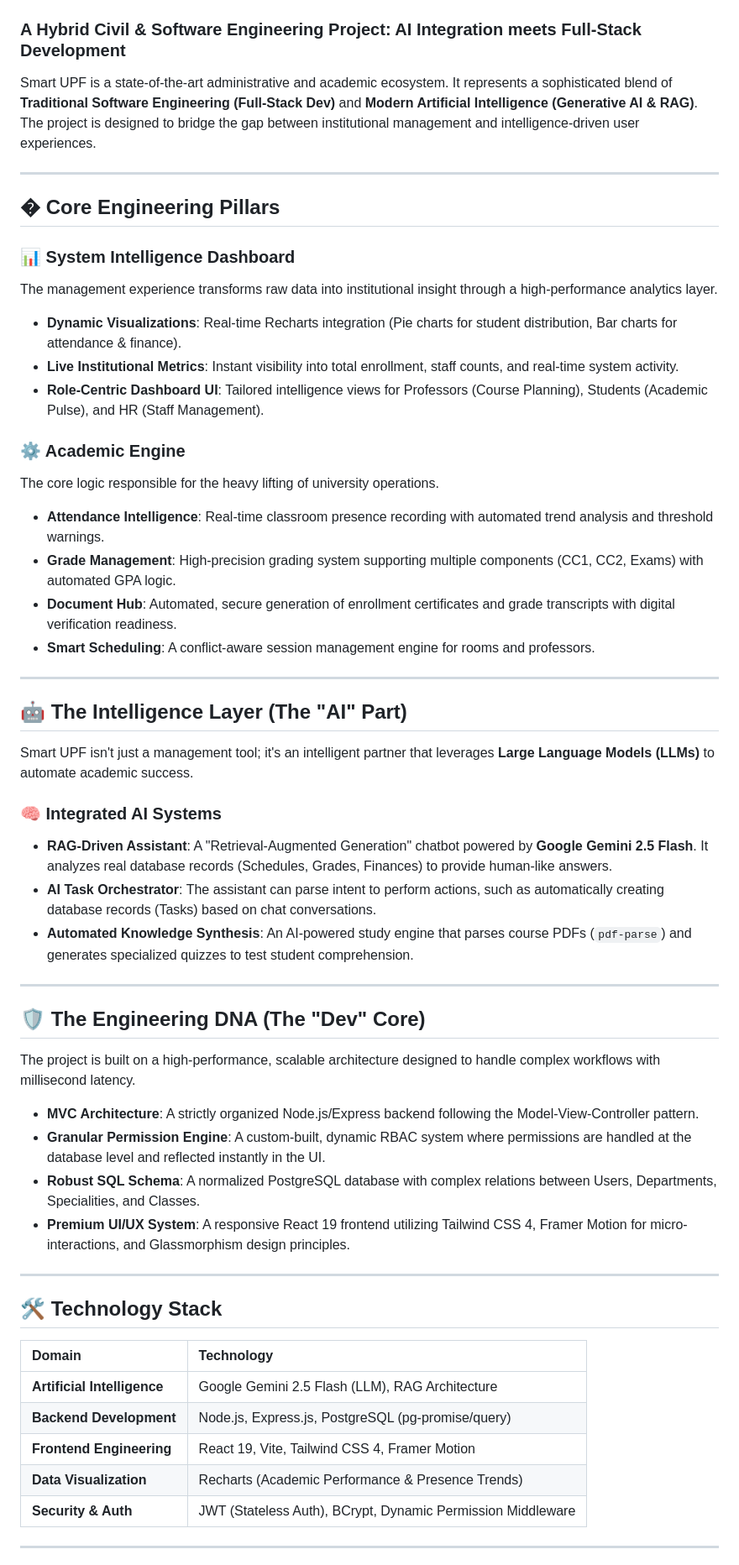
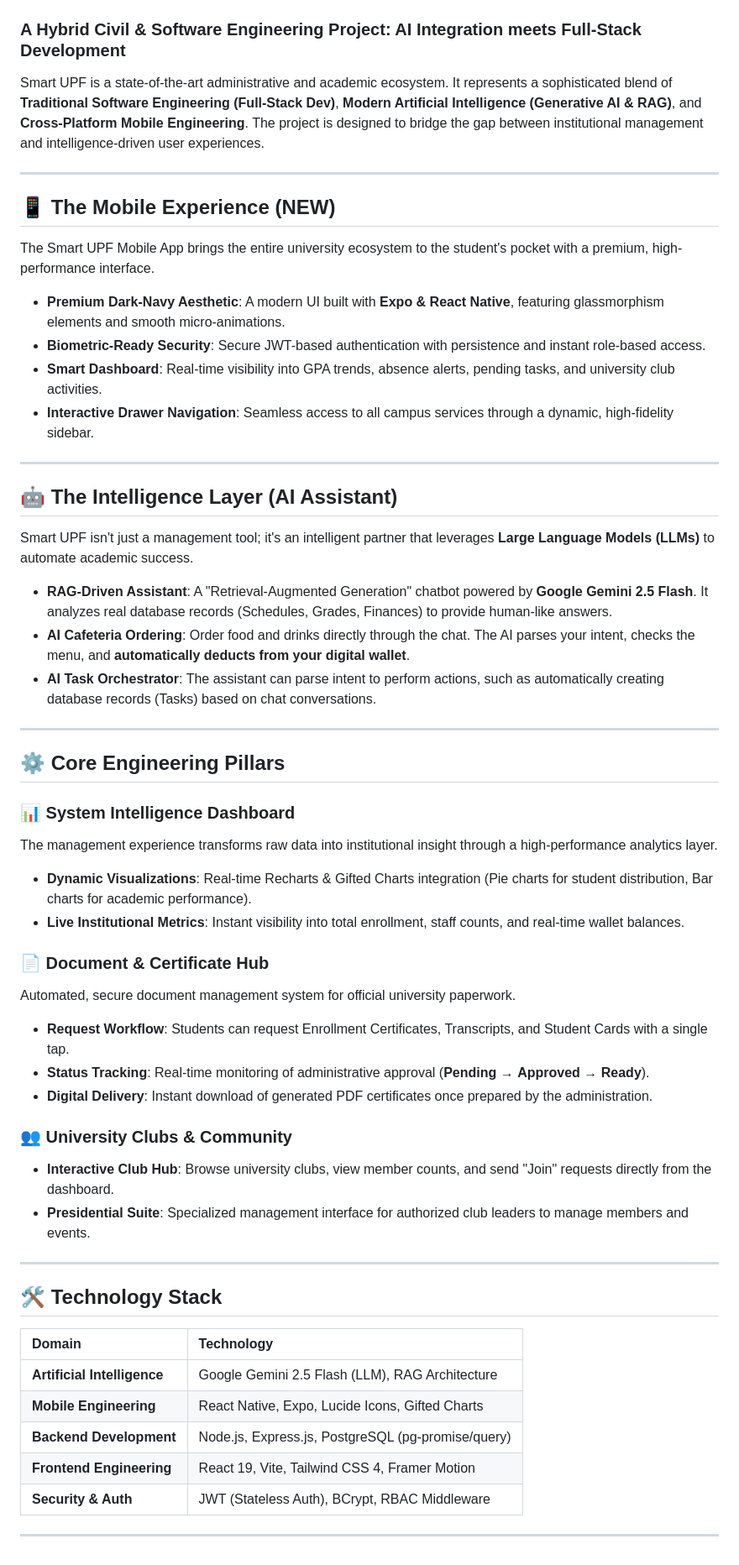
Before and after one commit to zoubaax/university_management, a Markdown page: README.md, the part around one of its changes. Shown at 84% size. Rendered like a GitHub page.

Commit message:
feat: Introduce mobile app details, enhance AI features, and update project architecture and core engineering pillars in the README.

```diff
--- a/README.md
+++ b/README.md
@@ -2,46 +2,45 @@
 
 ### **A Hybrid Civil & Software Engineering Project: AI Integration meets Full-Stack Development**
 
-Smart UPF is a state-of-the-art administrative and academic ecosystem. It represents a sophisticated blend of **Traditional Software Engineering (Full-Stack Dev)** and **Modern Artificial Intelligence (Generative AI & RAG)**. The project is designed to bridge the gap between institutional management and intelligence-driven user experiences.
+Smart UPF is a state-of-the-art administrative and academic ecosystem. It represents a sophisticated blend of **Traditional Software Engineering (Full-Stack Dev)**, **Modern Artificial Intelligence (Generative AI & RAG)**, and **Cross-Platform Mobile Engineering**. The project is designed to bridge the gap between institutional management and intelligence-driven user experiences.
 
 ---
 
-## �️ Core Engineering Pillars
+## 📱 The Mobile Experience (NEW)
+The Smart UPF Mobile App brings the entire university ecosystem to the student's pocket with a premium, high-performance interface.
+
+- **Premium Dark-Navy Aesthetic**: A modern UI built with **Expo & React Native**, featuring glassmorphism elements and smooth micro-animations.
+- **Biometric-Ready Security**: Secure JWT-based authentication with persistence and instant role-based access.
+- **Smart Dashboard**: Real-time visibility into GPA trends, absence alerts, pending tasks, and university club activities.
+- **Interactive Drawer Navigation**: Seamless access to all campus services through a dynamic, high-fidelity sidebar.
+
+---
+
+## 🤖 The Intelligence Layer (AI Assistant)
+Smart UPF isn't just a management tool; it's an intelligent partner that leverages **Large Language Models (LLMs)** to automate academic success.
+
+- **RAG-Driven Assistant**: A "Retrieval-Augmented Generation" chatbot powered by **Google Gemini 2.5 Flash**. It analyzes real database records (Schedules, Grades, Finances) to provide human-like answers.
+- **AI Cafeteria Ordering**: Order food and drinks directly through the chat. The AI parses your intent, checks the menu, and **automatically deducts from your digital wallet**.
+- **AI Task Orchestrator**: The assistant can parse intent to perform actions, such as automatically creating database records (Tasks) based on chat conversations.
+
+---
+
+## ⚙️ Core Engineering Pillars
 
 ### 📊 System Intelligence Dashboard
 The management experience transforms raw data into institutional insight through a high-performance analytics layer.
-- **Dynamic Visualizations**: Real-time Recharts integration (Pie charts for student distribution, Bar charts for attendance & finance).
-- **Live Institutional Metrics**: Instant visibility into total enrollment, staff counts, and real-time system activity.
-- **Role-Centric Dashboard UI**: Tailored intelligence views for Professors (Course Planning), Students (Academic Pulse), and HR (Staff Management).
+- **Dynamic Visualizations**: Real-time Recharts & Gifted Charts integration (Pie charts for student distribution, Bar charts for academic performance).
+- **Live Institutional Metrics**: Instant visibility into total enrollment, staff counts, and real-time wallet balances.
 
-### ⚙️ Academic Engine
-The core logic responsible for the heavy lifting of university operations.
-- **Attendance Intelligence**: Real-time classroom presence recording with automated trend analysis and threshold warnings.
-- **Grade Management**: High-precision grading system supporting multiple components (CC1, CC2, Exams) with automated GPA logic.
-- **Document Hub**: Automated, secure generation of enrollment certificates and grade transcripts with digital verification readiness.
-- **Smart Scheduling**: A conflict-aware session management engine for rooms and professors.
+### 📄 Document & Certificate Hub
+Automated, secure document management system for official university paperwork.
+- **Request Workflow**: Students can request Enrollment Certificates, Transcripts, and Student Cards with a single tap.
+- **Status Tracking**: Real-time monitoring of administrative approval (**Pending** → **Approved** → **Ready**).
+- **Digital Delivery**: Instant download of generated PDF certificates once prepared by the administration.
 
----
-
-## 🤖 The Intelligence Layer (The "AI" Part)
-
-Smart UPF isn't just a management tool; it's an intelligent partner that leverages **Large Language Models (LLMs)** to automate academic success.
-
-### 🧠 Integrated AI Systems
-- **RAG-Driven Assistant**: A "Retrieval-Augmented Generation" chatbot powered by **Google Gemini 2.5 Flash**. It analyzes real database records (Schedules, Grades, Finances) to provide human-like answers.
-- **AI Task Orchestrator**: The assistant can parse intent to perform actions, such as automatically creating database records (Tasks) based on chat conversations.
-- **Automated Knowledge Synthesis**: An AI-powered study engine that parses course PDFs (`pdf-parse`) and generates specialized quizzes to test student comprehension.
-
----
-
-## 🛡️ The Engineering DNA (The "Dev" Core)
-
-The project is built on a high-performance, scalable architecture designed to handle complex workflows with millisecond latency.
-
-- **MVC Architecture**: A strictly organized Node.js/Express backend following the Model-View-Controller pattern.
-- **Granular Permission Engine**: A custom-built, dynamic RBAC system where permissions are handled at the database level and reflected instantly in the UI.
-- **Robust SQL Schema**: A normalized PostgreSQL database with complex relations between Users, Departments, Specialities, and Classes.
-- **Premium UI/UX System**: A responsive React 19 frontend utilizing Tailwind CSS 4, Framer Motion for micro-interactions, and Glassmorphism design principles.
+### 👥 University Clubs & Community
+- **Interactive Club Hub**: Browse university clubs, view member counts, and send "Join" requests directly from the dashboard.
+- **Presidential Suite**: Specialized management interface for authorized club leaders to manage members and events.
 
 ---
 
@@ -50,10 +49,10 @@ The project is built on a high-performance, scalable architecture designed to ha
 | Domain | Technology |
 | :--- | :--- |
 | **Artificial Intelligence** | Google Gemini 2.5 Flash (LLM), RAG Architecture |
+| **Mobile Engineering** | React Native, Expo, Lucide Icons, Gifted Charts |
 | **Backend Development** | Node.js, Express.js, PostgreSQL (pg-promise/query) |
 | **Frontend Engineering** | React 19, Vite, Tailwind CSS 4, Framer Motion |
-| **Data Visualization** | Recharts (Academic Performance & Presence Trends) |
-| **Security & Auth** | JWT (Stateless Auth), BCrypt, Dynamic Permission Middleware |
+| **Security & Auth** | JWT (Stateless Auth), BCrypt, RBAC Middleware |
 
 ---
 
```
Also changed, not shown: other parts of README.md (+16 -34 lines).
